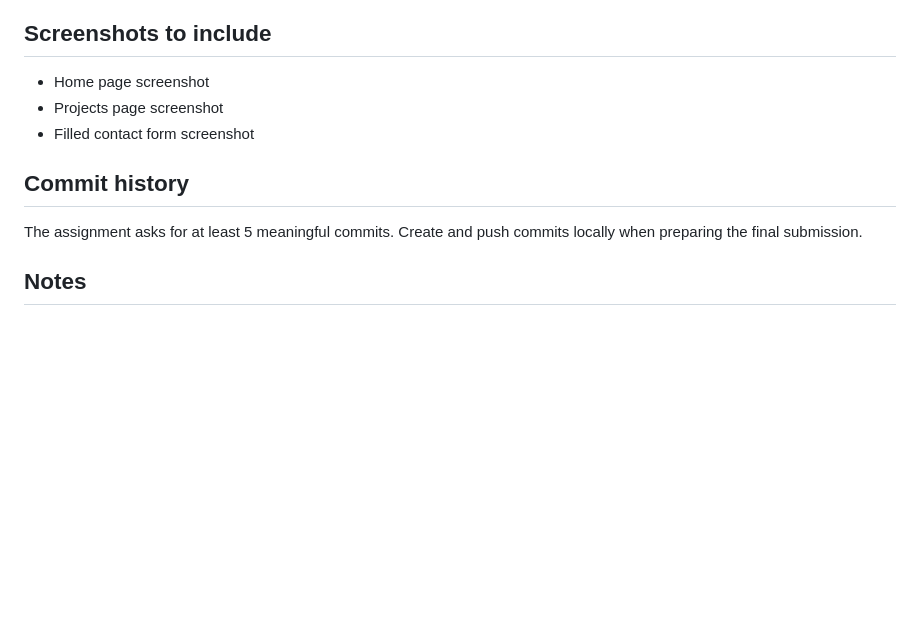
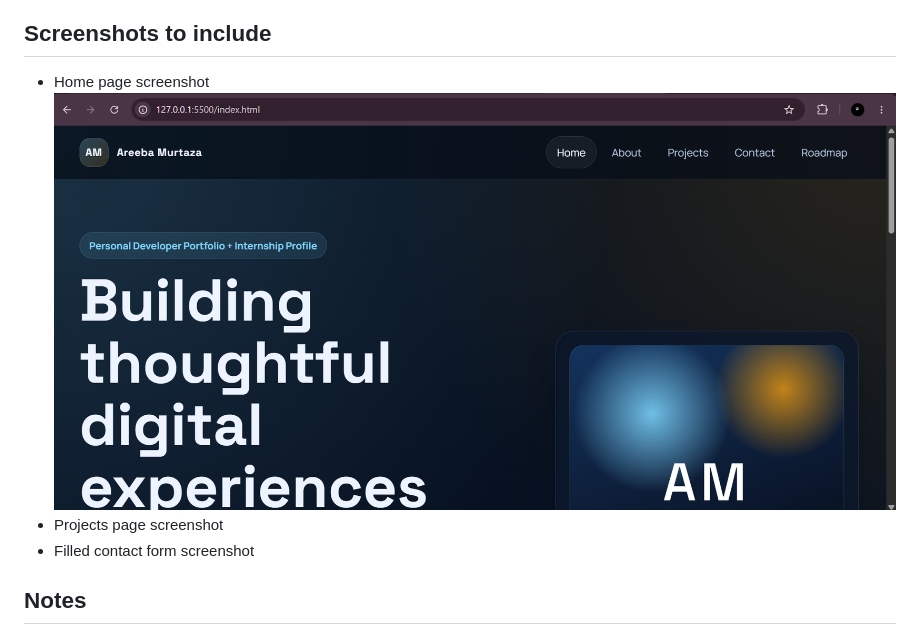
Before and after one commit to areebamurtaza/fullstack-portfolio, a Markdown page: README.md, the part around the change. GitHub-like rendering; pictures changed too: home1.png (added); blank space fills up the shorter version.

Commit message:
added screenshot of home

```diff
--- a/README.md
+++ b/README.md
@@ -48,12 +48,10 @@ This project is a complete static multi-page site built with semantic HTML and c
 ## Screenshots to include
 
 - Home page screenshot
+![alt text](home1.png)
 - Projects page screenshot
 - Filled contact form screenshot
 
-## Commit history
-
-The assignment asks for at least 5 meaningful commits. Create and push commits locally when preparing the final submission.
 
 ## Notes
 
```
